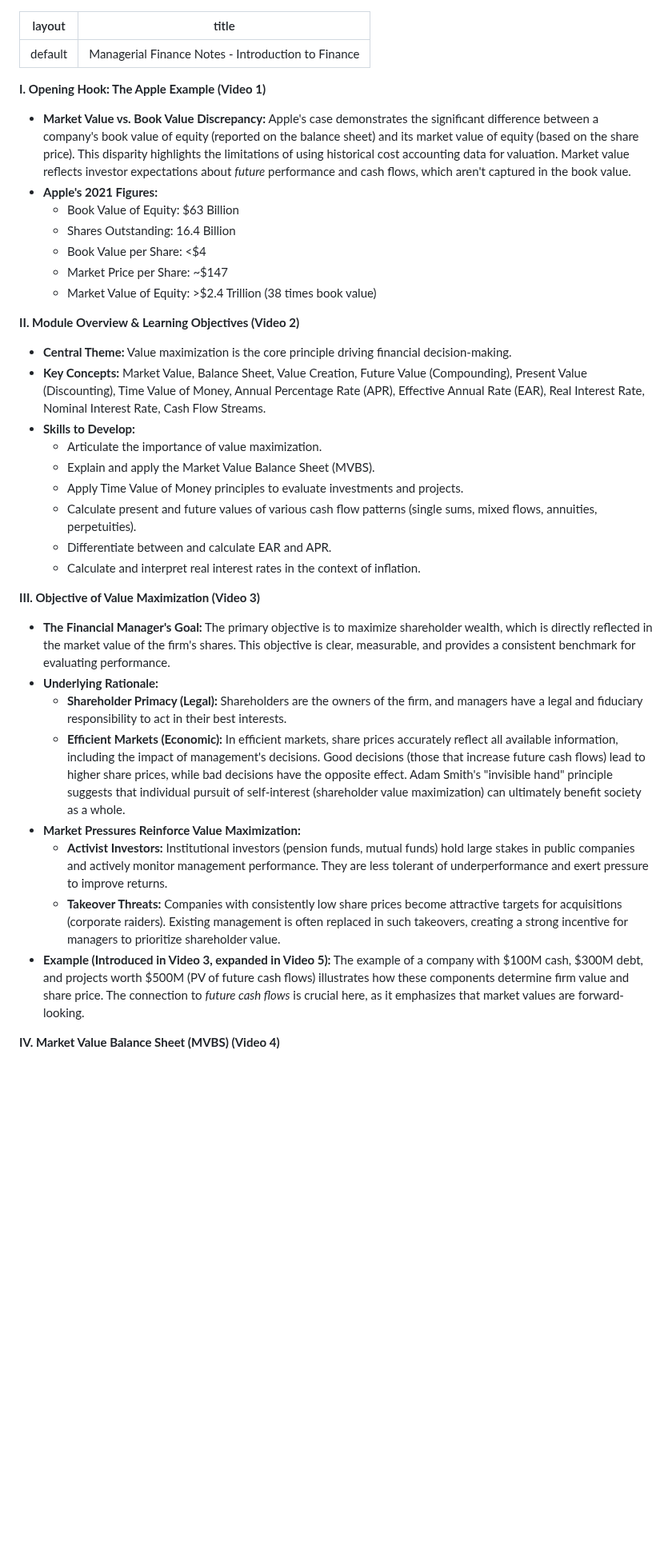
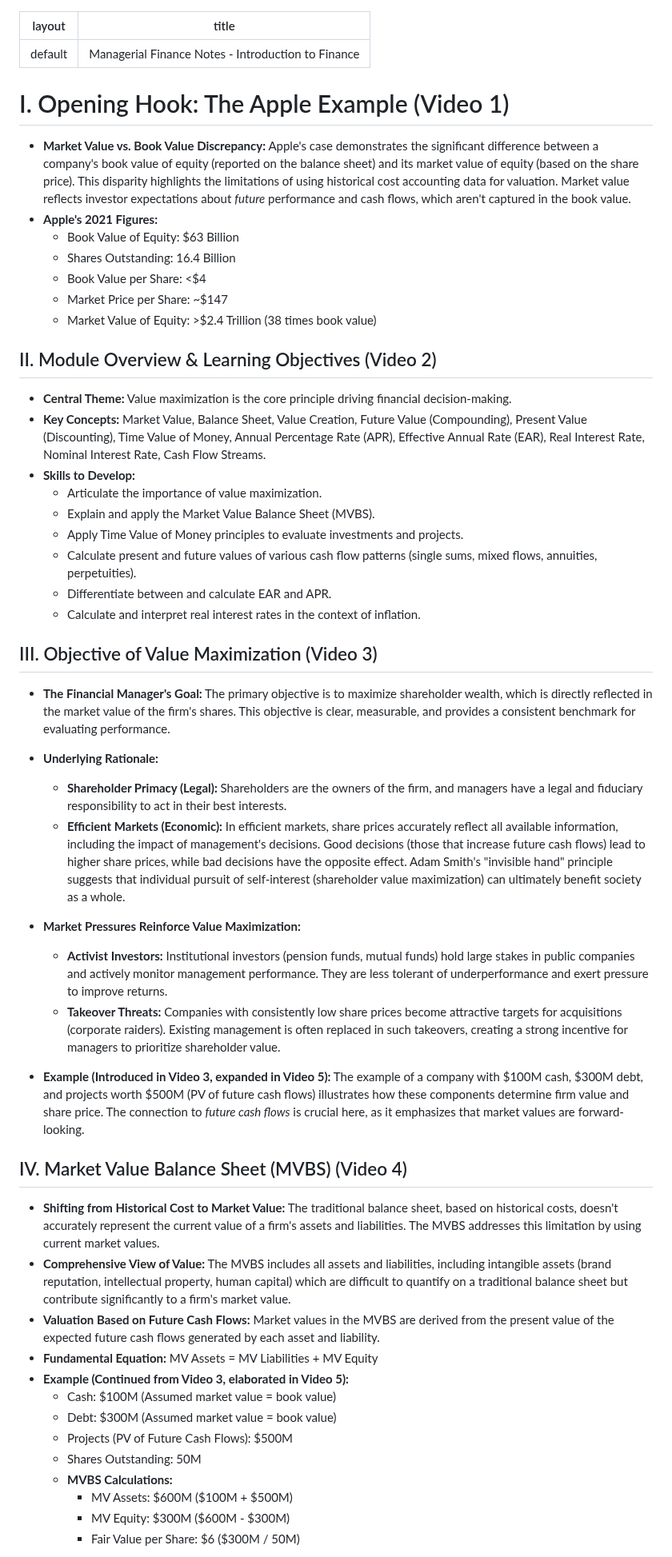
Before and after one commit to hariprasad-t/mangerial-economics, a Markdown page: intro.md, the part around one of its changes. Shown at 80% size. Drawn GitHub-style; blank space fills up the shorter version.

```diff
--- a/intro.md
+++ b/intro.md
@@ -3,40 +3,53 @@ layout: default
 title: "Managerial Finance Notes - Introduction to Finance"
 ---
 
+# I. Opening Hook: The Apple Example (Video 1)
 
-**I. Opening Hook: The Apple Example (Video 1)**
+- **Market Value vs. Book Value Discrepancy:** Apple's case demonstrates the significant difference between a company's book value of equity (reported on the balance sheet) and its market value of equity (based on the share price). This disparity highlights the limitations of using historical cost accounting data for valuation. Market value reflects investor expectations about *future* performance and cash flows, which aren't captured in the book value.
+- **Apple's 2021 Figures:**
+  - Book Value of Equity: $63 Billion
+  - Shares Outstanding: 16.4 Billion
+  - Book Value per Share: <$4
+  - Market Price per Share: ~$147
+  - Market Value of Equity: >$2.4 Trillion (38 times book value)
 
-* **Market Value vs. Book Value Discrepancy:** Apple's case demonstrates the significant difference between a company's book value of equity (reported on the balance sheet) and its market value of equity (based on the share price).  This disparity highlights the limitations of using historical cost accounting data for valuation. Market value reflects investor expectations about *future* performance and cash flows, which aren't captured in the book value.
-* **Apple's 2021 Figures:**
-    * Book Value of Equity: $63 Billion
-    * Shares Outstanding: 16.4 Billion
-    * Book Value per Share: <$4
-    * Market Price per Share: ~$147
-    * Market Value of Equity: >$2.4 Trillion (38 times book value)
+## II. Module Overview & Learning Objectives (Video 2)
 
-**II. Module Overview & Learning Objectives (Video 2)**
+- **Central Theme:** Value maximization is the core principle driving financial decision-making.
+- **Key Concepts:** Market Value, Balance Sheet, Value Creation, Future Value (Compounding), Present Value (Discounting), Time Value of Money, Annual Percentage Rate (APR), Effective Annual Rate (EAR), Real Interest Rate, Nominal Interest Rate, Cash Flow Streams.
+- **Skills to Develop:**
+  - Articulate the importance of value maximization.
+  - Explain and apply the Market Value Balance Sheet (MVBS).
+  - Apply Time Value of Money principles to evaluate investments and projects.
+  - Calculate present and future values of various cash flow patterns (single sums, mixed flows, annuities, perpetuities).
+  - Differentiate between and calculate EAR and APR.
+  - Calculate and interpret real interest rates in the context of inflation.
 
-* **Central Theme:** Value maximization is the core principle driving financial decision-making.
-* **Key Concepts:** Market Value, Balance Sheet, Value Creation, Future Value (Compounding), Present Value (Discounting),  Time Value of Money, Annual Percentage Rate (APR), Effective Annual Rate (EAR), Real Interest Rate, Nominal Interest Rate, Cash Flow Streams.
-* **Skills to Develop:**
-    * Articulate the importance of value maximization.
-    * Explain and apply the Market Value Balance Sheet (MVBS).
-    * Apply Time Value of Money principles to evaluate investments and projects.
-    * Calculate present and future values of various cash flow patterns (single sums, mixed flows, annuities, perpetuities).
-    * Differentiate between and calculate EAR and APR.
-    * Calculate and interpret real interest rates in the context of inflation.
+## III. Objective of Value Maximization (Video 3)
 
-**III. Objective of Value Maximization (Video 3)**
+- **The Financial Manager's Goal:** The primary objective is to maximize shareholder wealth, which is directly reflected in the market value of the firm's shares. This objective is clear, measurable, and provides a consistent benchmark for evaluating performance.
+- **Underlying Rationale:**
+  - **Shareholder Primacy (Legal):** Shareholders are the owners of the firm, and managers have a legal and fiduciary responsibility to act in their best interests.
+  - **Efficient Markets (Economic):** In efficient markets, share prices accurately reflect all available information, including the impact of management's decisions. Good decisions (those that increase future cash flows) lead to higher share prices, while bad decisions have the opposite effect. Adam Smith's "invisible hand" principle suggests that individual pursuit of self-interest (shareholder value maximization) can ultimately benefit society as a whole.
+- **Market Pressures Reinforce Value Maximization:**
+  - **Activist Investors:** Institutional investors (pension funds, mutual funds) hold large stakes in public companies and actively monitor management performance. They are less tolerant of underperformance and exert pressure to improve returns.
+  - **Takeover Threats:** Companies with consistently low share prices become attractive targets for acquisitions (corporate raiders). Existing management is often replaced in such takeovers, creating a strong incentive for managers to prioritize shareholder value.
 
-* **The Financial Manager's Goal:**  The primary objective is to maximize shareholder wealth, which is directly reflected in the market value of the firm's shares. This objective is clear, measurable, and provides a consistent benchmark for evaluating performance.
-* **Underlying Rationale:**
-    * **Shareholder Primacy (Legal):**  Shareholders are the owners of the firm, and managers have a legal and fiduciary responsibility to act in their best interests.
-    * **Efficient Markets (Economic):**  In efficient markets, share prices accurately reflect all available information, including the impact of management's decisions. Good decisions (those that increase future cash flows) lead to higher share prices, while bad decisions have the opposite effect.  Adam Smith's "invisible hand" principle suggests that individual pursuit of self-interest (shareholder value maximization) can ultimately benefit society as a whole.
-* **Market Pressures Reinforce Value Maximization:**
-    * **Activist Investors:**  Institutional investors (pension funds, mutual funds) hold large stakes in public companies and actively monitor management performance.  They are less tolerant of underperformance and exert pressure to improve returns.
-    * **Takeover Threats:**  Companies with consistently low share prices become attractive targets for acquisitions (corporate raiders). Existing management is often replaced in such takeovers, creating a strong incentive for managers to prioritize shareholder value.
-* **Example (Introduced in Video 3, expanded in Video 5):** The example of a company with $100M cash, $300M debt, and projects worth $500M (PV of future cash flows) illustrates how these components determine firm value and share price. The connection to *future cash flows* is crucial here, as it emphasizes that market values are forward-looking.
+- **Example (Introduced in Video 3, expanded in Video 5):** The example of a company with $100M cash, $300M debt, and projects worth $500M (PV of future cash flows) illustrates how these components determine firm value and share price. The connection to *future cash flows* is crucial here, as it emphasizes that market values are forward-looking.
 
+## IV. Market Value Balance Sheet (MVBS) (Video 4)
 
-**IV. Market Value Balance Sheet (MVBS) (Video 4)**
+- **Shifting from Historical Cost to Market Value:** The traditional balance sheet, based on historical costs, doesn't accurately represent the current value of a firm's assets and liabilities. The MVBS addresses this limitation by using current market values.
+- **Comprehensive View of Value:** The MVBS includes all assets and liabilities, including intangible assets (brand reputation, intellectual property, human capital) which are difficult to quantify on a traditional balance sheet but contribute significantly to a firm's market value.
+- **Valuation Based on Future Cash Flows:** Market values in the MVBS are derived from the present value of the expected future cash flows generated by each asset and liability.
+- **Fundamental Equation:** MV Assets = MV Liabilities + MV Equity
+- **Example (Continued from Video 3, elaborated in Video 5):**
+  - Cash: $100M (Assumed market value = book value)
+  - Debt: $300M (Assumed market value = book value)
+  - Projects (PV of Future Cash Flows): $500M
+  - Shares Outstanding: 50M
+  - **MVBS Calculations:**
+    - MV Assets: $600M ($100M + $500M)
+    - MV Equity: $300M ($600M - $300M)
+    - Fair Value per Share: $6 ($300M / 50M)
 
```
Also changed, not shown: other parts of intro.md (+58 -71 lines).
